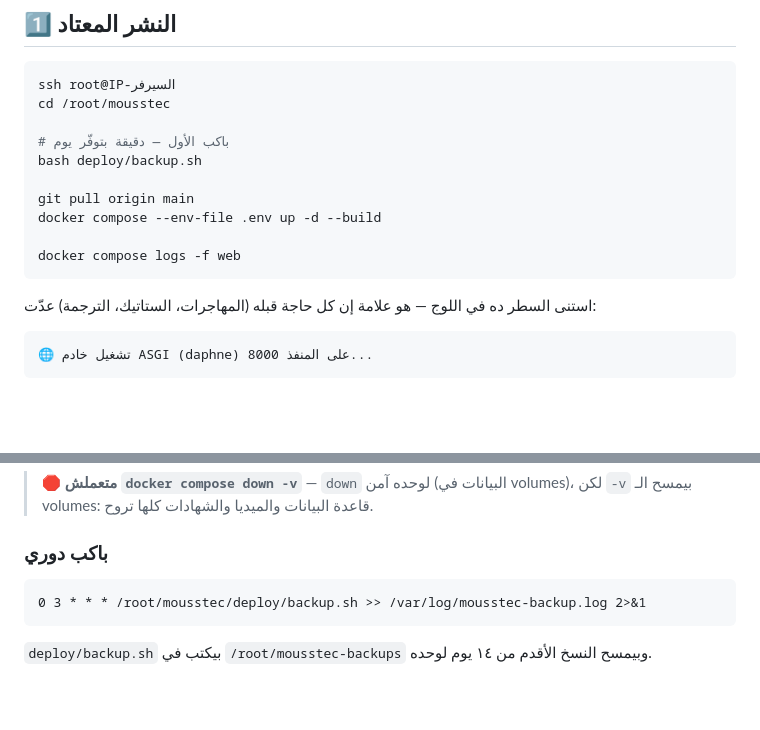
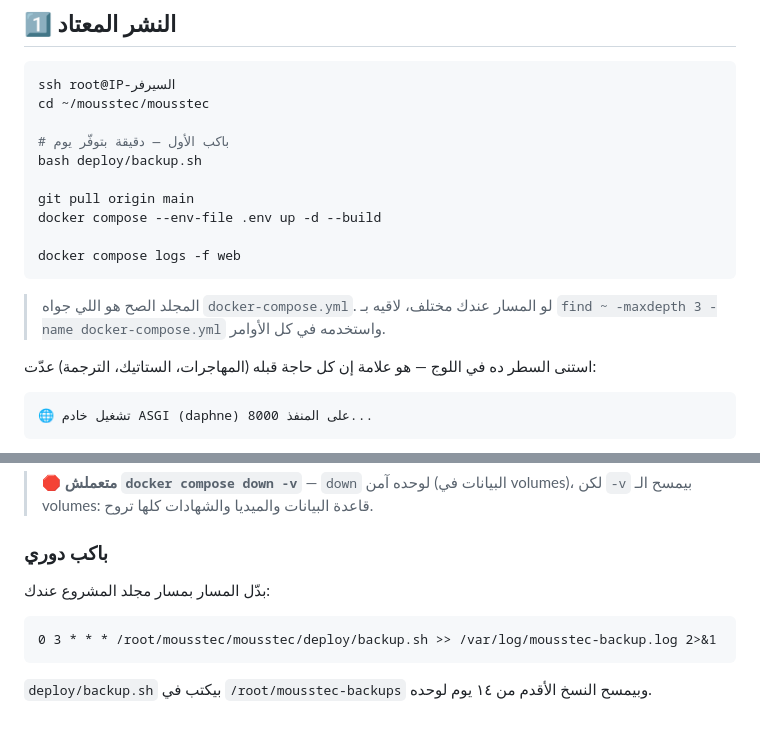
Before and after one commit to saeedmohamed248-dev/mousstec, a Markdown page: docs/DEPLOY_RUNBOOK.md, 2 parts joined by grey strips. Rendered like a GitHub page; blank space fills up the shorter version.

Commit message:
توثيق: تصحيح مسار مجلد المشروع في دليل النشر
المسار على السيرفر مستوى أعمق (~/mousstec/mousstec)، مع أمر
لإيجاد المجلد الصح لو اختلف.

Co-Authored-By: Claude Opus 5 (1M context) <noreply@anthropic.com>
Claude-Session: https://claude.ai/code/session_019ji1TNSV3Y9z8JPPCAwb3q

````diff
--- a/docs/DEPLOY_RUNBOOK.md
+++ b/docs/DEPLOY_RUNBOOK.md
@@ -13,7 +13,7 @@
 
 ```bash
 ssh root@IP-السيرفر
-cd /root/mousstec
+cd ~/mousstec/mousstec
 
 # باكب الأول — دقيقة بتوفّر يوم
 bash deploy/backup.sh
@@ -23,6 +23,8 @@ docker compose --env-file .env up -d --build
 
 docker compose logs -f web
 ```
+
+> المجلد الصح هو اللي جواه `docker-compose.yml`. لو المسار عندك مختلف، لاقيه بـ `find ~ -maxdepth 3 -name docker-compose.yml` واستخدمه في كل الأوامر.
 
 استنى السطر ده في اللوج — هو علامة إن كل حاجة قبله (المهاجرات، الستاتيك، الترجمة) عدّت:
 
@@ -163,8 +165,10 @@ bash deploy/restore.sh /root/mousstec-backups/mousstec_db_XXXX.sql.gz
 
 ### باكب دوري
 
+بدّل المسار بمسار مجلد المشروع عندك:
+
 ```
-0 3 * * * /root/mousstec/deploy/backup.sh >> /var/log/mousstec-backup.log 2>&1
+0 3 * * * /root/mousstec/mousstec/deploy/backup.sh >> /var/log/mousstec-backup.log 2>&1
 ```
 
 `deploy/backup.sh` بيكتب في `/root/mousstec-backups` وبيمسح النسخ الأقدم من ١٤ يوم لوحده.
````
